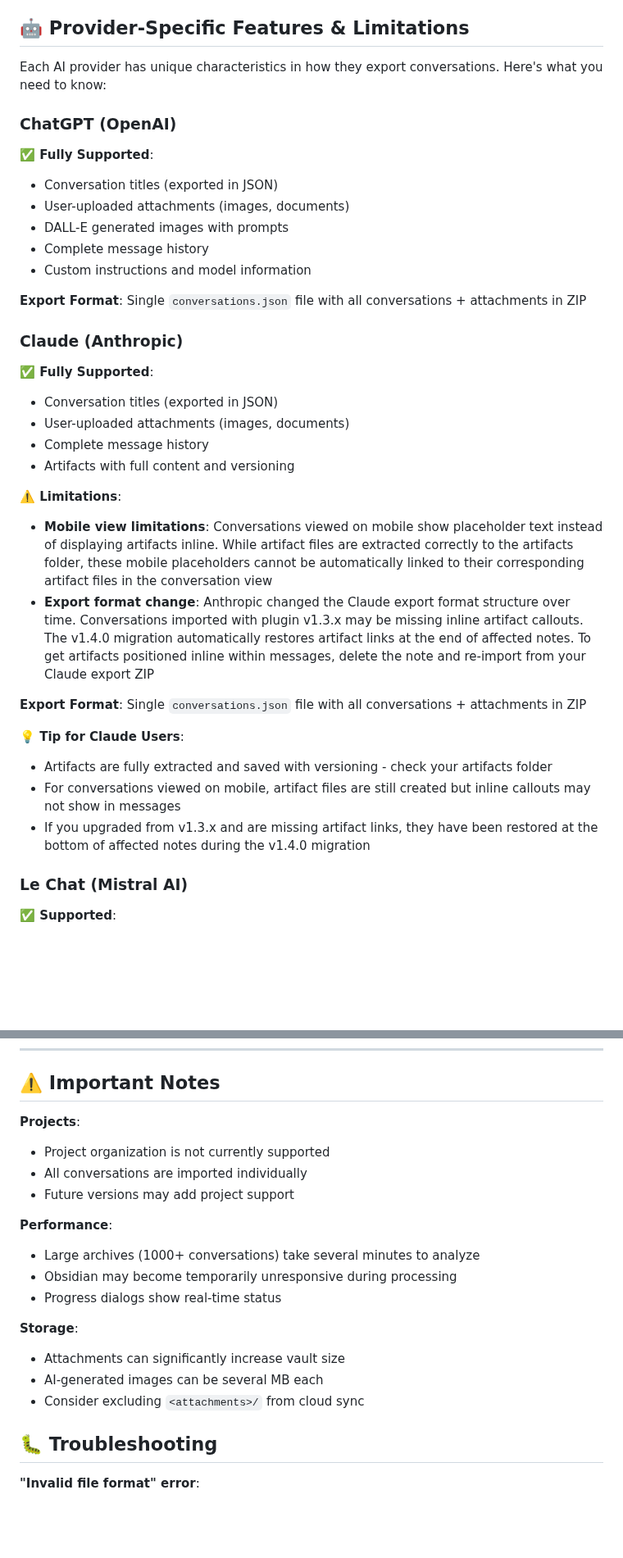
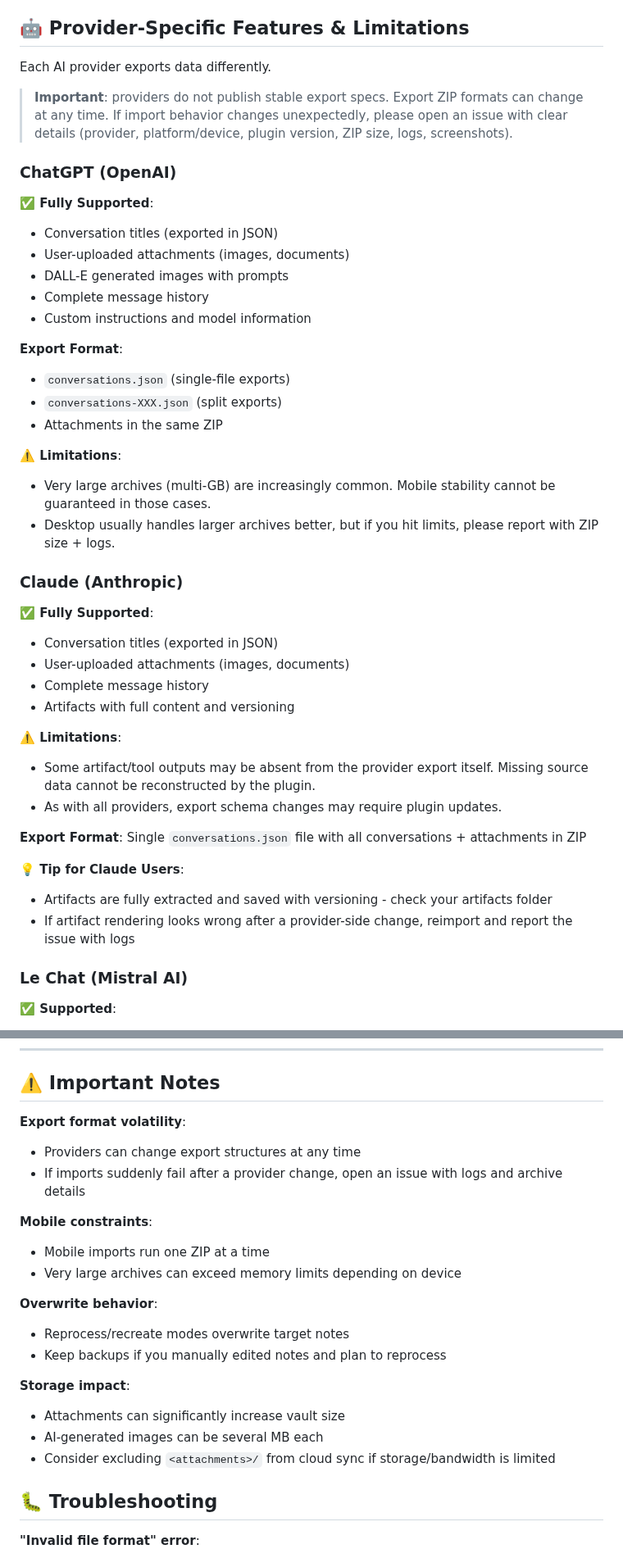
Before and after one commit to Superkikim/nexus-ai-chat-importer, a Markdown page: README.md, 2 parts joined by grey strips. Shown at 82% size. Rendered like a GitHub page; blank space fills up the shorter version.

```diff
--- a/README.md
+++ b/README.md
@@ -542,7 +543,10 @@ The plugin continues importing even with missing attachments. Check import repor
 
 ## 🤖 Provider-Specific Features & Limitations
 
-Each AI provider has unique characteristics in how they export conversations. Here's what you need to know:
+Each AI provider exports data differently.
+
+> **Important**: providers do not publish stable export specs. Export ZIP formats can change at any time.
+> If import behavior changes unexpectedly, please open an issue with clear details (provider, platform/device, plugin version, ZIP size, logs, screenshots).
 
 ### ChatGPT (OpenAI)
 
@@ -553,7 +557,14 @@ Each AI provider has unique characteristics in how they export conversations. He
 - Complete message history
 - Custom instructions and model information
 
-**Export Format**: Single `conversations.json` file with all conversations + attachments in ZIP
+**Export Format**:
+- `conversations.json` (single-file exports)
+- `conversations-XXX.json` (split exports)
+- Attachments in the same ZIP
+
+**⚠️ Limitations**:
+- Very large archives (multi-GB) are increasingly common. Mobile stability cannot be guaranteed in those cases.
+- Desktop usually handles larger archives better, but if you hit limits, please report with ZIP size + logs.
 
 ### Claude (Anthropic)
 
@@ -564,15 +575,14 @@ Each AI provider has unique characteristics in how they export conversations. He
 - Artifacts with full content and versioning
 
 **⚠️ Limitations**:
-- **Mobile view limitations**: Conversations viewed on mobile show placeholder text instead of displaying artifacts inline. While artifact files are extracted correctly to the artifacts folder, these mobile placeholders cannot be automatically linked to their corresponding artifact files in the conversation view
-- **Export format change**: Anthropic changed the Claude export format structure over time. Conversations imported with plugin v1.3.x may be missing inline artifact callouts. The v1.4.0 migration automatically restores artifact links at the end of affected notes. To get artifacts positioned inline within messages, delete the note and re-import from your Claude export ZIP
+- Some artifact/tool outputs may be absent from the provider export itself. Missing source data cannot be reconstructed by the plugin.
+- As with all providers, export schema changes may require plugin updates.
 
 **Export Format**: Single `conversations.json` file with all conversations + attachments in ZIP
 
 **💡 Tip for Claude Users**:
 - Artifacts are fully extracted and saved with versioning - check your artifacts folder
-- For conversations viewed on mobile, artifact files are still created but inline callouts may not show in messages
-- If you upgraded from v1.3.x and are missing artifact links, they have been restored at the bottom of affected notes during the v1.4.0 migration
+- If artifact rendering looks wrong after a provider-side change, reimport and report the issue with logs
 
 ### Le Chat (Mistral AI)
 
@@ -711,20 +696,22 @@ nexus-cli import --vault ~/my-vault --input export.zip --provider chatgpt --dry-
 
 ## ⚠️ Important Notes
 
-**Projects**:
-- Project organization is not currently supported
-- All conversations are imported individually
-- Future versions may add project support
+**Export format volatility**:
+- Providers can change export structures at any time
+- If imports suddenly fail after a provider change, open an issue with logs and archive details
 
-**Performance**:
-- Large archives (1000+ conversations) take several minutes to analyze
-- Obsidian may become temporarily unresponsive during processing
-- Progress dialogs show real-time status
+**Mobile constraints**:
+- Mobile imports run one ZIP at a time
+- Very large archives can exceed memory limits depending on device
 
-**Storage**:
+**Overwrite behavior**:
+- Reprocess/recreate modes overwrite target notes
+- Keep backups if you manually edited notes and plan to reprocess
+
+**Storage impact**:
 - Attachments can significantly increase vault size
 - AI-generated images can be several MB each
-- Consider excluding `<attachments>/` from cloud sync
+- Consider excluding `<attachments>/` from cloud sync if storage/bandwidth is limited
 
 ## 🐛 Troubleshooting
 
```
Also changed, not shown: other parts of README.md (+30 -47 lines).
